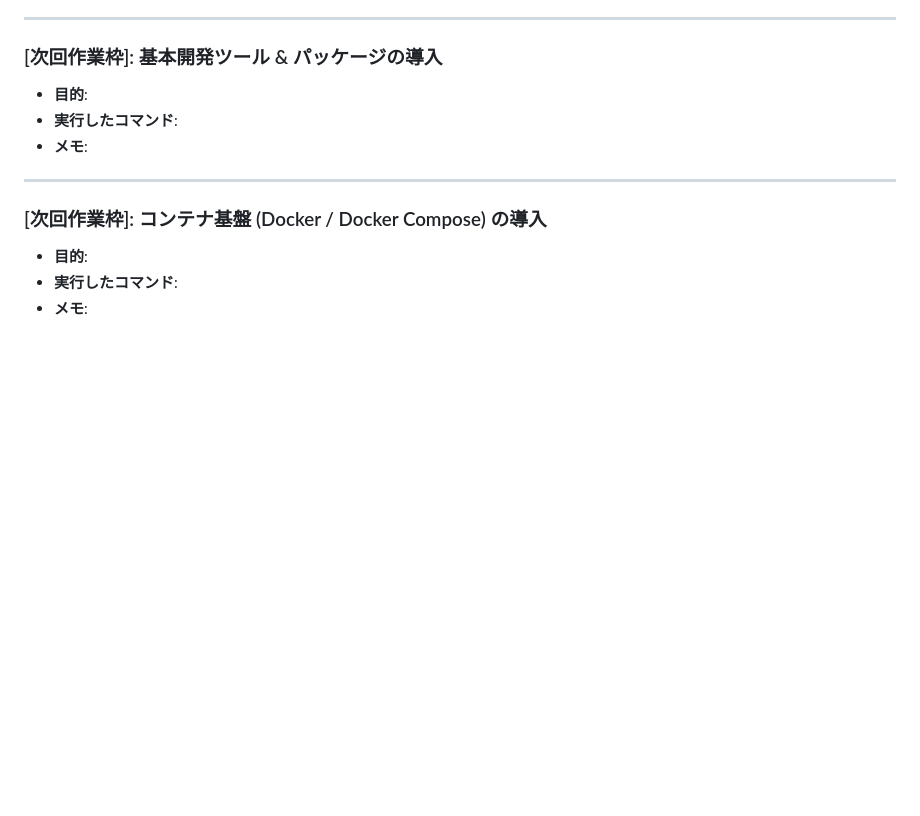
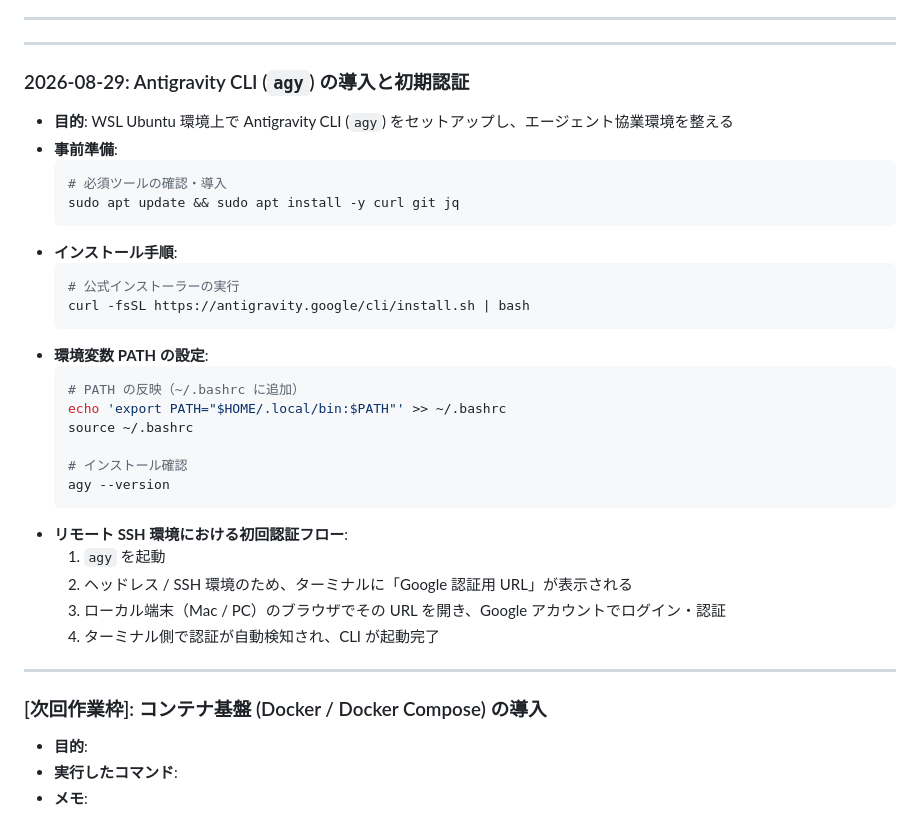
Before and after one commit to AobaIwaki123/ai-workspace, a Markdown page: wsl-server/note/03_setup_execution_log.md, the part around the change. Rendered like a GitHub page; blank space fills up the shorter version.

Commit message:
docs(wsl-server): Antigravity CLI(agy)のインストール手順とリモート認証フローを作業ログに記録

````diff
--- a/wsl-server/note/03_setup_execution_log.md
+++ b/wsl-server/note/03_setup_execution_log.md
@@ -172,11 +172,35 @@
 
 ---
 
-### [次回作業枠]: 基本開発ツール & パッケージの導入
+---
 
-- **目的**:
-- **実行したコマンド**:
-- **メモ**:
+### 2026-08-29: Antigravity CLI (`agy`) の導入と初期認証
+
+- **目的**: WSL Ubuntu 環境上で Antigravity CLI (`agy`) をセットアップし、エージェント協業環境を整える
+- **事前準備**:
+  ```bash
+  # 必須ツールの確認・導入
+  sudo apt update && sudo apt install -y curl git jq
+  ```
+- **インストール手順**:
+  ```bash
+  # 公式インストーラーの実行
+  curl -fsSL https://antigravity.google/cli/install.sh | bash
+  ```
+- **環境変数 PATH の設定**:
+  ```bash
+  # PATH の反映（~/.bashrc に追加）
+  echo 'export PATH="$HOME/.local/bin:$PATH"' >> ~/.bashrc
+  source ~/.bashrc
+
+  # インストール確認
+  agy --version
+  ```
+- **リモート SSH 環境における初回認証フロー**:
+  1. `agy` を起動
+  2. ヘッドレス / SSH 環境のため、ターミナルに「Google 認証用 URL」が表示される
+  3. ローカル端末（Mac / PC）のブラウザでその URL を開き、Google アカウントでログイン・認証
+  4. ターミナル側で認証が自動検知され、CLI が起動完了
 
 ---
 
````
